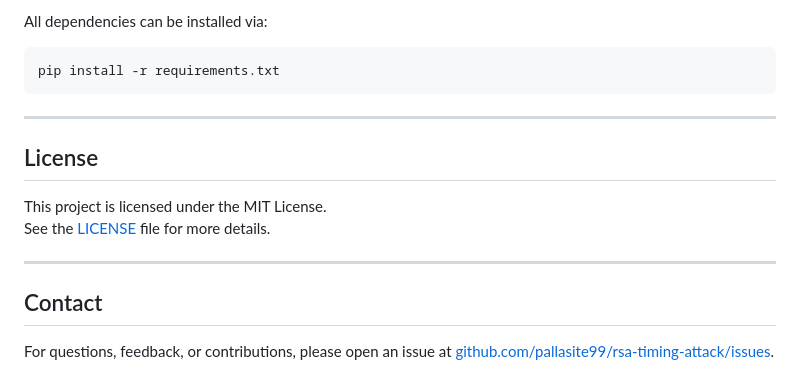
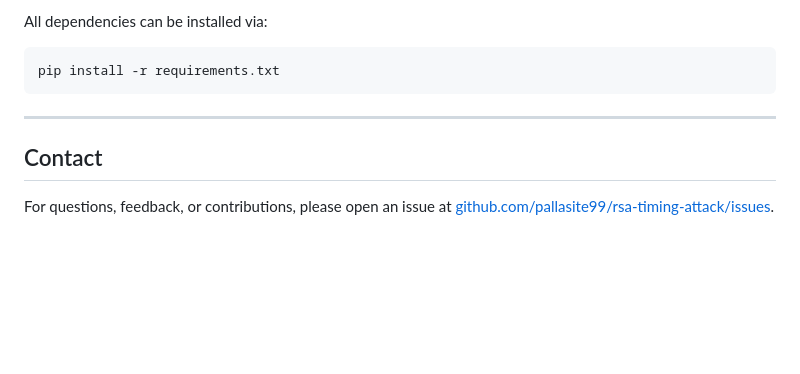
Before and after one commit to kamilakhtar015/rsa-timing-attack, a Markdown page: README.md, the part around the change. Rendered like a GitHub page; blank space fills up the shorter version.

```diff
--- a/README.md
+++ b/README.md
@@ -146,13 +146,6 @@ pip install -r requirements.txt
 
 ---
 
-## License
-
-This project is licensed under the MIT License.
-See the [LICENSE](LICENSE) file for more details.
-
----
-
 ## Contact
 
 For questions, feedback, or contributions, please open an issue at [github.com/pallasite99/rsa-timing-attack/issues](https://github.com/pallasite99/rsa-timing-attack/issues).
```
